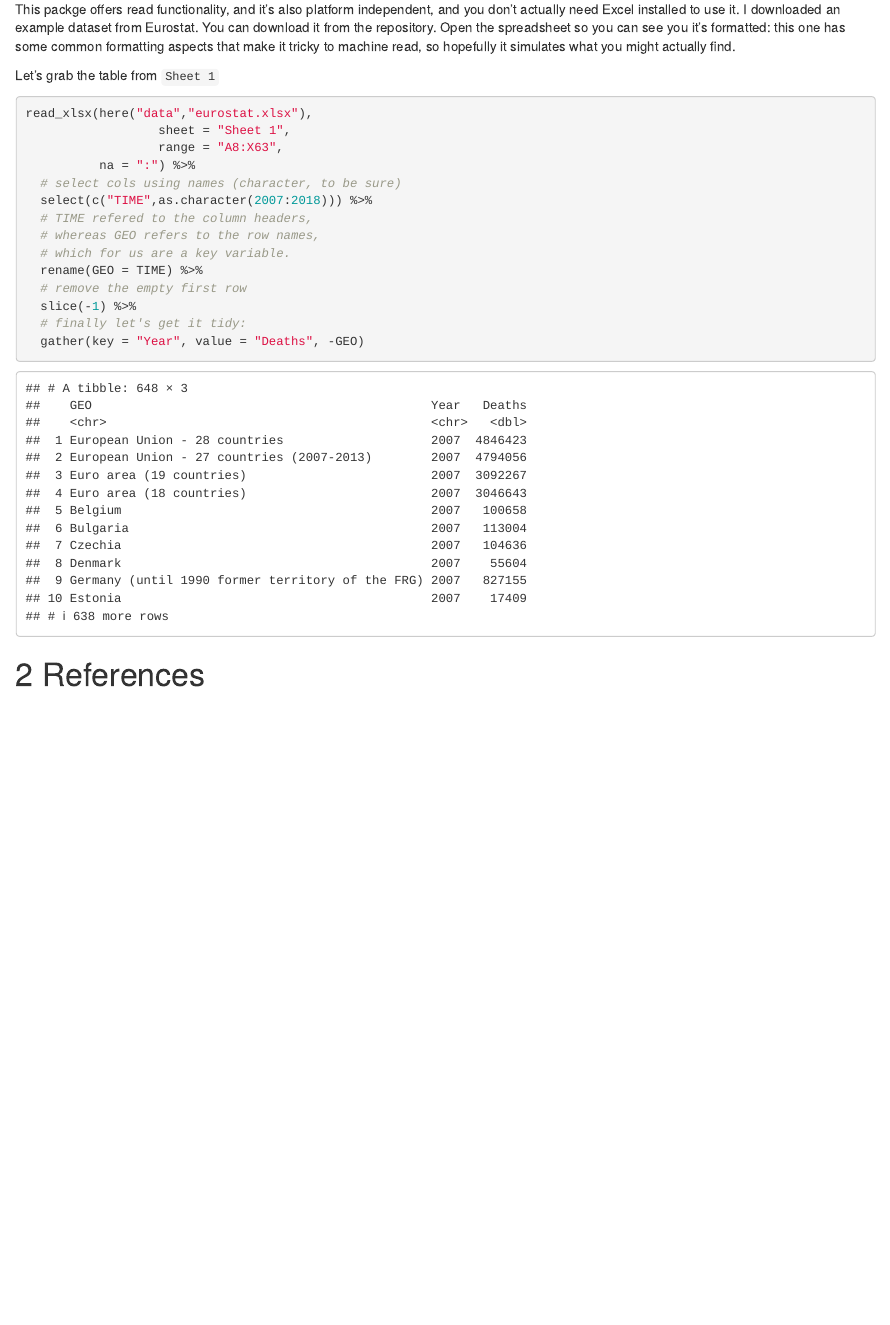
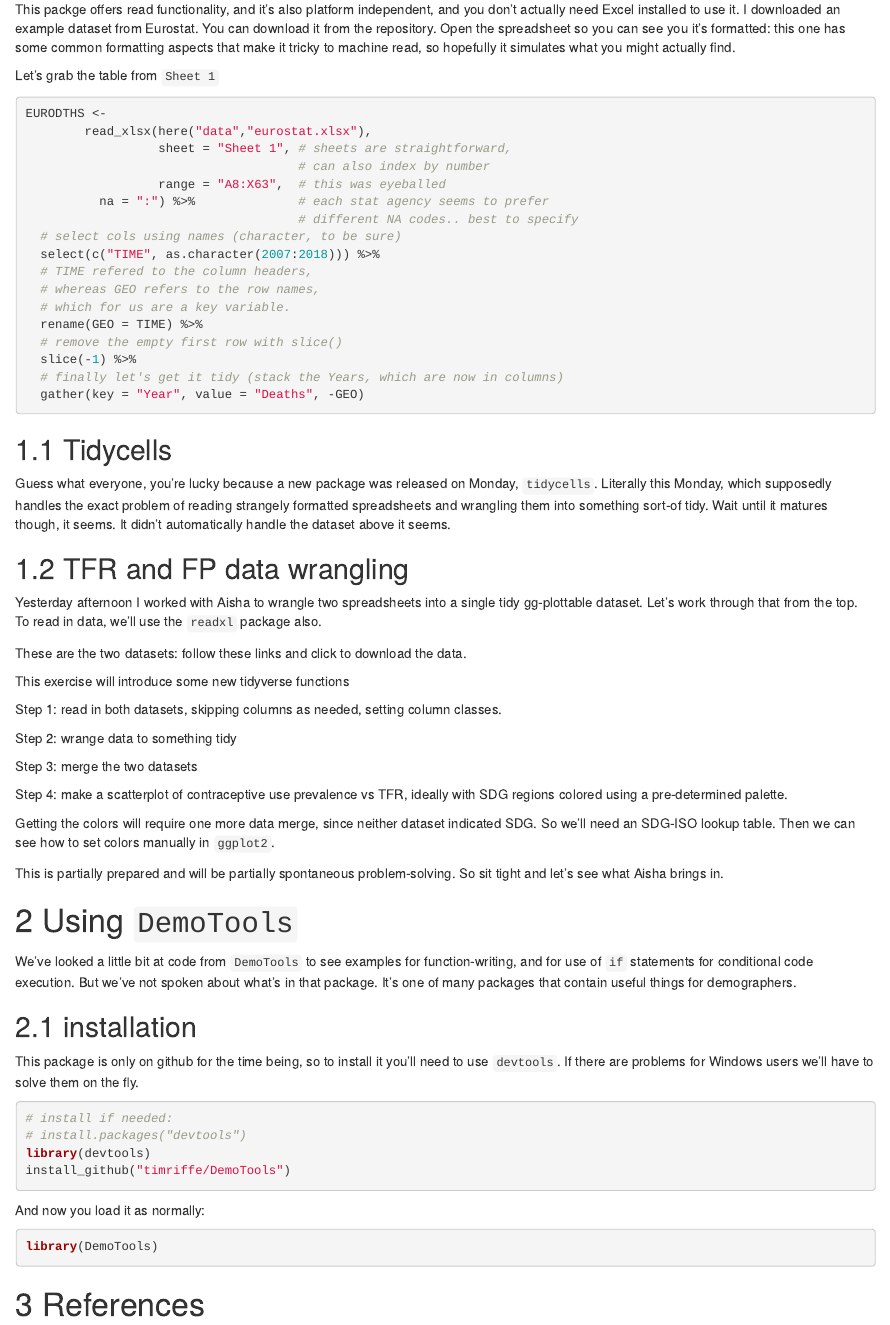
Before and after one commit to timriffe/RforUNPD2019, an R Markdown document (Day4.Rmd): the page in a window 1100 px wide, from 440 px down before the commit and from 520 px down after it, so that both start at the same text. Rendered offline with R 4.5, knitr and Pandoc, with nearby package versions.

Commit message:
day 4 prep. half done

````diff
--- a/Day4.Rmd
+++ b/Day4.Rmd
@@ -42,20 +42,80 @@ This packge offers read functionality, and it's also platform independent, and y
 
 Let's grab the table from `Sheet 1`
 ```{r, message = FALSE}
-read_xlsx(here("data","eurostat.xlsx"),
-                  sheet = "Sheet 1",
-                  range = "A8:X63",
-          na = ":") %>%
+EURODTHS <-
+        read_xlsx(here("data","eurostat.xlsx"),
+                  sheet = "Sheet 1", # sheets are straightforward,
+                                     # can also index by number
+                  range = "A8:X63",  # this was eyeballed
+          na = ":") %>%              # each stat agency seems to prefer
+                                     # different NA codes.. best to specify
   # select cols using names (character, to be sure)
-  select(c("TIME",as.character(2007:2018))) %>%
+  select(c("TIME", as.character(2007:2018))) %>%
   # TIME refered to the column headers,
   # whereas GEO refers to the row names,
   # which for us are a key variable.
   rename(GEO = TIME) %>%
-  # remove the empty first row
+  # remove the empty first row with slice()
   slice(-1) %>%
-  # finally let's get it tidy:
+  # finally let's get it tidy (stack the Years, which are now in columns)
   gather(key = "Year", value = "Deaths", -GEO)
 ```
 
+## Tidycells
+Guess what everyone, you're lucky because a new package was released on Monday, `tidycells`. Literally this Monday, which supposedly handles the exact problem of reading strangely formatted spreadsheets and wrangling them into something sort-of tidy. Wait until it matures though, it seems. It didn't automatically handle the dataset above it seems.
+
+## TFR and FP data wrangling
+Yesterday afternoon I worked with Aisha to wrangle two spreadsheets into a single tidy gg-plottable dataset. Let's work through that from the top. To read in data, we'll use the `readxl` package also.
+
+These are the two datasets: follow these links and click to download the data.
+
+
+This exercise will introduce some new tidyverse functions
+
+Step 1: read in both datasets, skipping columns as needed, setting column classes.
+
+Step 2: wrange data to something tidy
+
+Step 3: merge the two datasets
+
+Step 4: make a scatterplot of contraceptive use prevalence vs TFR, ideally with SDG regions colored using a pre-determined palette.
+
+Getting the colors will require one more data merge, since neither dataset indicated SDG. So we'll need an SDG-ISO lookup table. Then we can see how to set colors manually in `ggplot2`.
+
+This is partially prepared and will be partially spontaneous problem-solving. So sit tight and let's see what Aisha brings in.
+
+# Using `DemoTools`
+
+We've looked a little bit at code from `DemoTools` to see examples for function-writing, and for use of `if` statements for conditional code execution. But we've not spoken about what's in that package. It's one of many packages that contain useful things for demographers.
+
+## installation
+This package is only on github for the time being, so to install it you'll need to use `devtools`. If there are problems for Windows users we'll have to solve them on the fly.
+
+```{r, eval = FALSE}
+# install if needed:
+# install.packages("devtools")
+library(devtools)
+install_github("timriffe/DemoTools")
+```
+
+And now you load it as normally:
+```{r}
+library(DemoTools)
+```
+
+
+
+
+
+
+
+
+
+
+
+
+
+
+
+
 # References
````
Also changed, not shown: index.Rmd (+3 -4 lines), 1 other file.
